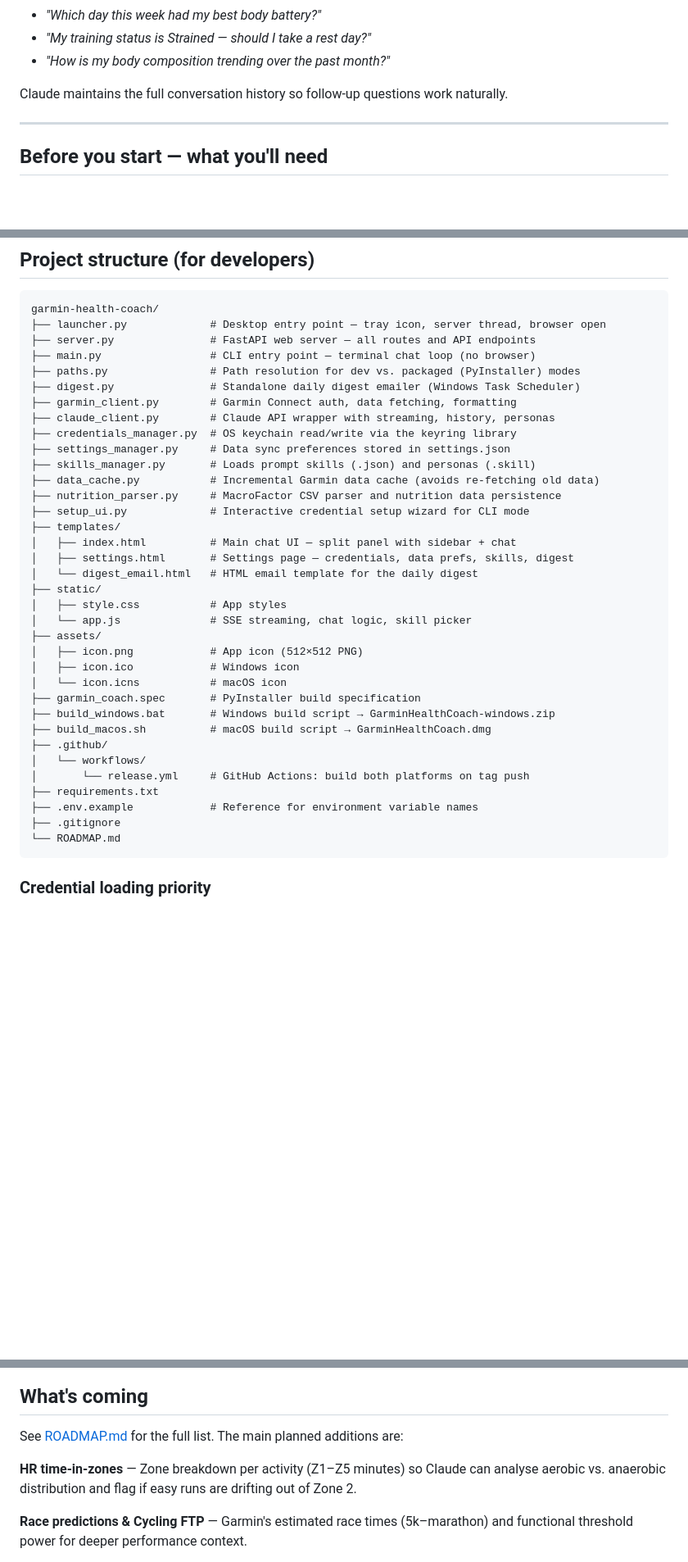
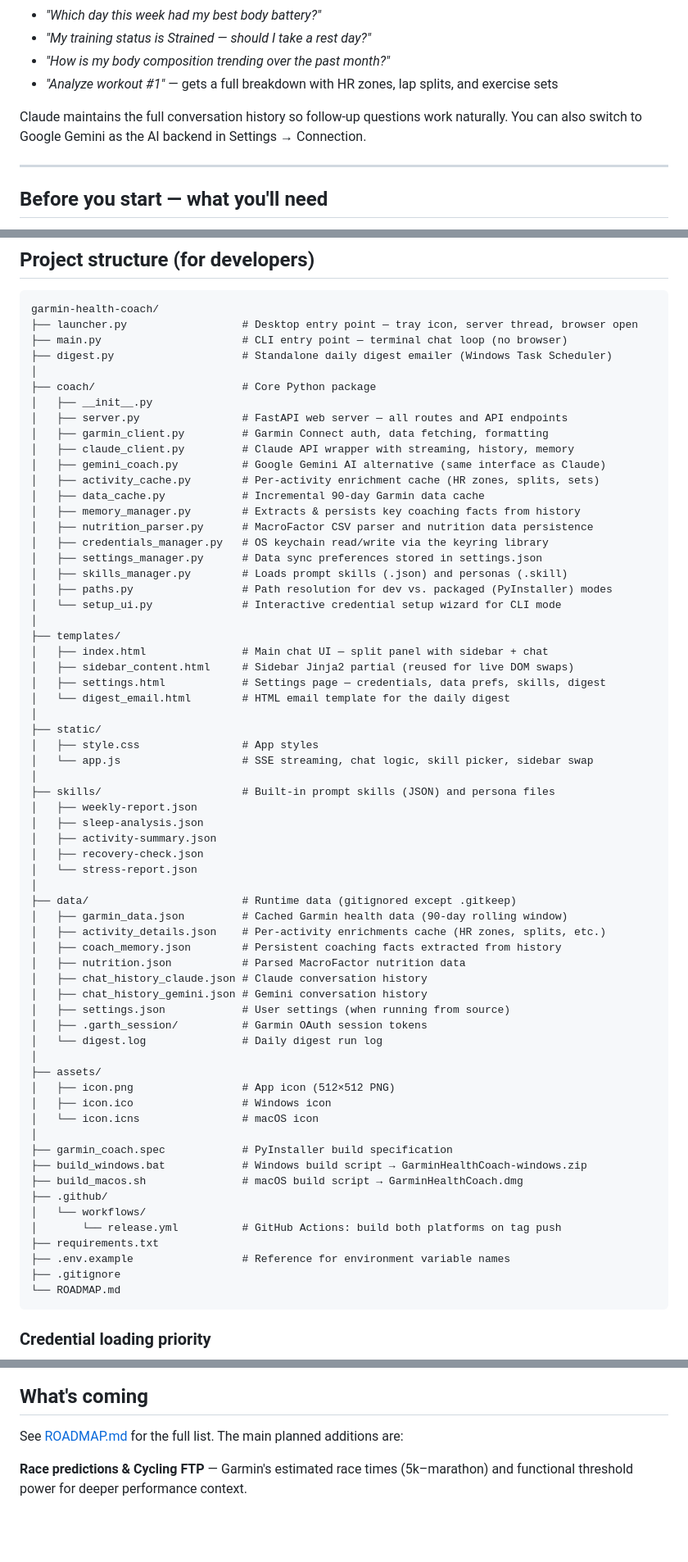
Before and after one commit to duvalcyril/Claude4Garmin, a Markdown page: README.md, 3 parts joined by grey strips. Shown at 82% size. Rendered like a GitHub page; blank space fills up the shorter version.

````diff
--- a/README.md
+++ b/README.md
@@ -32,8 +32,9 @@ On startup, the app connects to your Garmin Connect account, fetches your health
 - *"Which day this week had my best body battery?"*
 - *"My training status is Strained — should I take a rest day?"*
 - *"How is my body composition trending over the past month?"*
+- *"Analyze workout #1"* — gets a full breakdown with HR zones, lap splits, and exercise sets
 
-Claude maintains the full conversation history so follow-up questions work naturally.
+Claude maintains the full conversation history so follow-up questions work naturally. You can also switch to Google Gemini as the AI backend in Settings → Connection.
 
 ---
 
@@ -333,38 +337,67 @@ If you see a tray icon but the browser doesn't open, click the tray icon and cho
 
 ```
 garmin-health-coach/
-├── launcher.py             # Desktop entry point — tray icon, server thread, browser open
-├── server.py               # FastAPI web server — all routes and API endpoints
-├── main.py                 # CLI entry point — terminal chat loop (no browser)
-├── paths.py                # Path resolution for dev vs. packaged (PyInstaller) modes
-├── digest.py               # Standalone daily digest emailer (Windows Task Scheduler)
-├── garmin_client.py        # Garmin Connect auth, data fetching, formatting
-├── claude_client.py        # Claude API wrapper with streaming, history, personas
-├── credentials_manager.py  # OS keychain read/write via the keyring library
-├── settings_manager.py     # Data sync preferences stored in settings.json
-├── skills_manager.py       # Loads prompt skills (.json) and personas (.skill)
-├── data_cache.py           # Incremental Garmin data cache (avoids re-fetching old data)
-├── nutrition_parser.py     # MacroFactor CSV parser and nutrition data persistence
-├── setup_ui.py             # Interactive credential setup wizard for CLI mode
+├── launcher.py                  # Desktop entry point — tray icon, server thread, browser open
+├── main.py                      # CLI entry point — terminal chat loop (no browser)
+├── digest.py                    # Standalone daily digest emailer (Windows Task Scheduler)
+│
+├── coach/                       # Core Python package
+│   ├── __init__.py
+│   ├── server.py                # FastAPI web server — all routes and API endpoints
+│   ├── garmin_client.py         # Garmin Connect auth, data fetching, formatting
+│   ├── claude_client.py         # Claude API wrapper with streaming, history, memory
+│   ├── gemini_coach.py          # Google Gemini AI alternative (same interface as Claude)
+│   ├── activity_cache.py        # Per-activity enrichment cache (HR zones, splits, sets)
+│   ├── data_cache.py            # Incremental 90-day Garmin data cache
+│   ├── memory_manager.py        # Extracts & persists key coaching facts from history
+│   ├── nutrition_parser.py      # MacroFactor CSV parser and nutrition data persistence
+│   ├── credentials_manager.py   # OS keychain read/write via the keyring library
+│   ├── settings_manager.py      # Data sync preferences stored in settings.json
+│   ├── skills_manager.py        # Loads prompt skills (.json) and personas (.skill)
+│   ├── paths.py                 # Path resolution for dev vs. packaged (PyInstaller) modes
+│   └── setup_ui.py              # Interactive credential setup wizard for CLI mode
+│
 ├── templates/
-│   ├── index.html          # Main chat UI — split panel with sidebar + chat
-│   ├── settings.html       # Settings page — credentials, data prefs, skills, digest
-│   └── digest_email.html   # HTML email template for the daily digest
+│   ├── index.html               # Main chat UI — split panel with sidebar + chat
+│   ├── sidebar_content.html     # Sidebar Jinja2 partial (reused for live DOM swaps)
+│   ├── settings.html            # Settings page — credentials, data prefs, skills, digest
+│   └── digest_email.html        # HTML email template for the daily digest
+│
 ├── static/
-│   ├── style.css           # App styles
-│   └── app.js              # SSE streaming, chat logic, skill picker
+│   ├── style.css                # App styles
+│   └── app.js                   # SSE streaming, chat logic, skill picker, sidebar swap
+│
+├── skills/                      # Built-in prompt skills (JSON) and persona files
+│   ├── weekly-report.json
+│   ├── sleep-analysis.json
+│   ├── activity-summary.json
+│   ├── recovery-check.json
+│   └── stress-report.json
+│
+├── data/                        # Runtime data (gitignored except .gitkeep)
+│   ├── garmin_data.json         # Cached Garmin health data (90-day rolling window)
+│   ├── activity_details.json    # Per-activity enrichments cache (HR zones, splits, etc.)
+│   ├── coach_memory.json        # Persistent coaching facts extracted from history
+│   ├── nutrition.json           # Parsed MacroFactor nutrition data
+│   ├── chat_history_claude.json # Claude conversation history
+│   ├── chat_history_gemini.json # Gemini conversation history
+│   ├── settings.json            # User settings (when running from source)
+│   ├── .garth_session/          # Garmin OAuth session tokens
+│   └── digest.log               # Daily digest run log
+│
 ├── assets/
-│   ├── icon.png            # App icon (512×512 PNG)
-│   ├── icon.ico            # Windows icon
-│   └── icon.icns           # macOS icon
-├── garmin_coach.spec       # PyInstaller build specification
-├── build_windows.bat       # Windows build script → GarminHealthCoach-windows.zip
-├── build_macos.sh          # macOS build script → GarminHealthCoach.dmg
+│   ├── icon.png                 # App icon (512×512 PNG)
+│   ├── icon.ico                 # Windows icon
+│   └── icon.icns                # macOS icon
+│
+├── garmin_coach.spec            # PyInstaller build specification
+├── build_windows.bat            # Windows build script → GarminHealthCoach-windows.zip
+├── build_macos.sh               # macOS build script → GarminHealthCoach.dmg
 ├── .github/
 │   └── workflows/
-│       └── release.yml     # GitHub Actions: build both platforms on tag push
+│       └── release.yml          # GitHub Actions: build both platforms on tag push
 ├── requirements.txt
-├── .env.example            # Reference for environment variable names
+├── .env.example                 # Reference for environment variable names
 ├── .gitignore
 └── ROADMAP.md
 ```
@@ -409,8 +442,6 @@ git push origin v1.0.0
 
 See [ROADMAP.md](ROADMAP.md) for the full list. The main planned additions are:
 
-**HR time-in-zones** — Zone breakdown per activity (Z1–Z5 minutes) so Claude can analyse aerobic vs. anaerobic distribution and flag if easy runs are drifting out of Zone 2.
-
 **Race predictions & Cycling FTP** — Garmin's estimated race times (5k–marathon) and functional threshold power for deeper performance context.
 
 **Custom workout creation** — Generate personalised running and cycling workouts tailored to your current fitness level and goals, then upload them directly to Garmin Connect so they appear on your device.
````
Also changed, not shown: other parts of README.md (+5 -2 lines).
